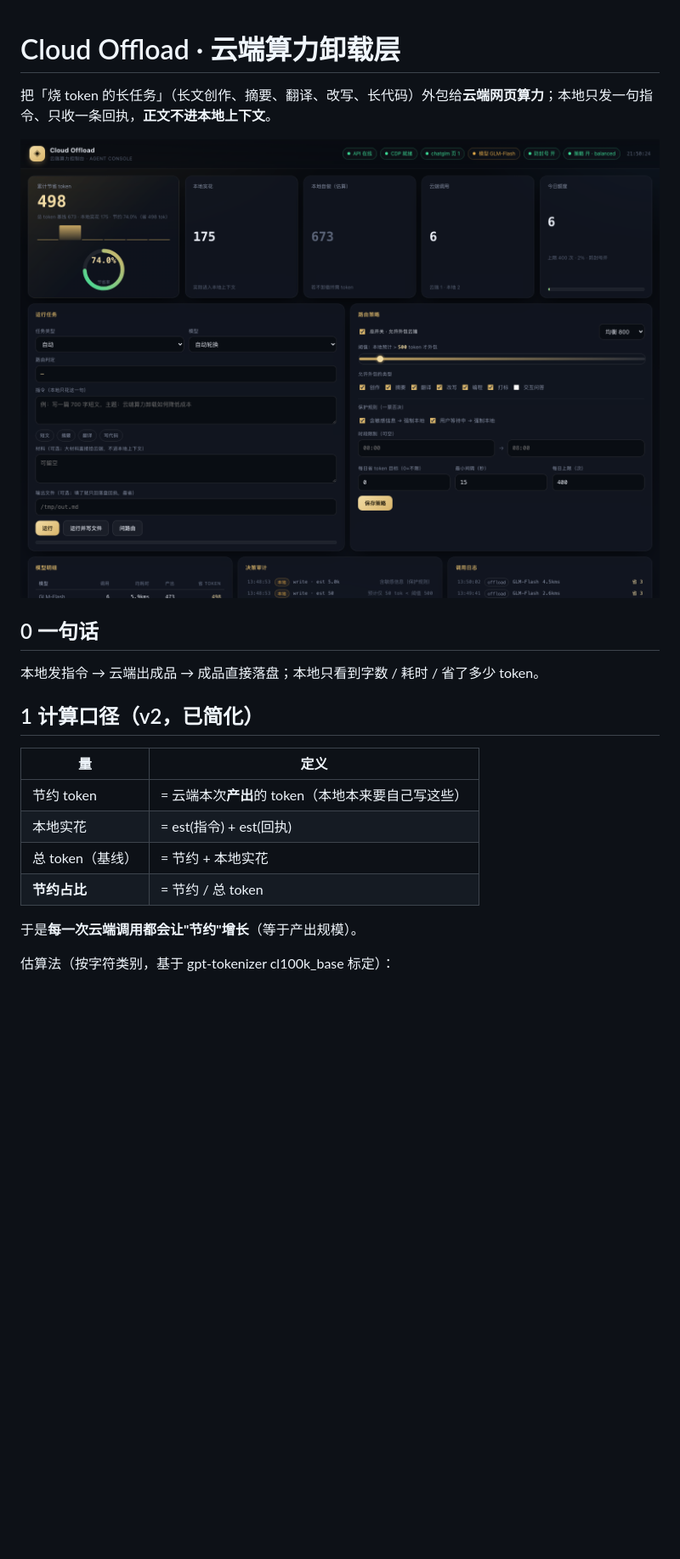
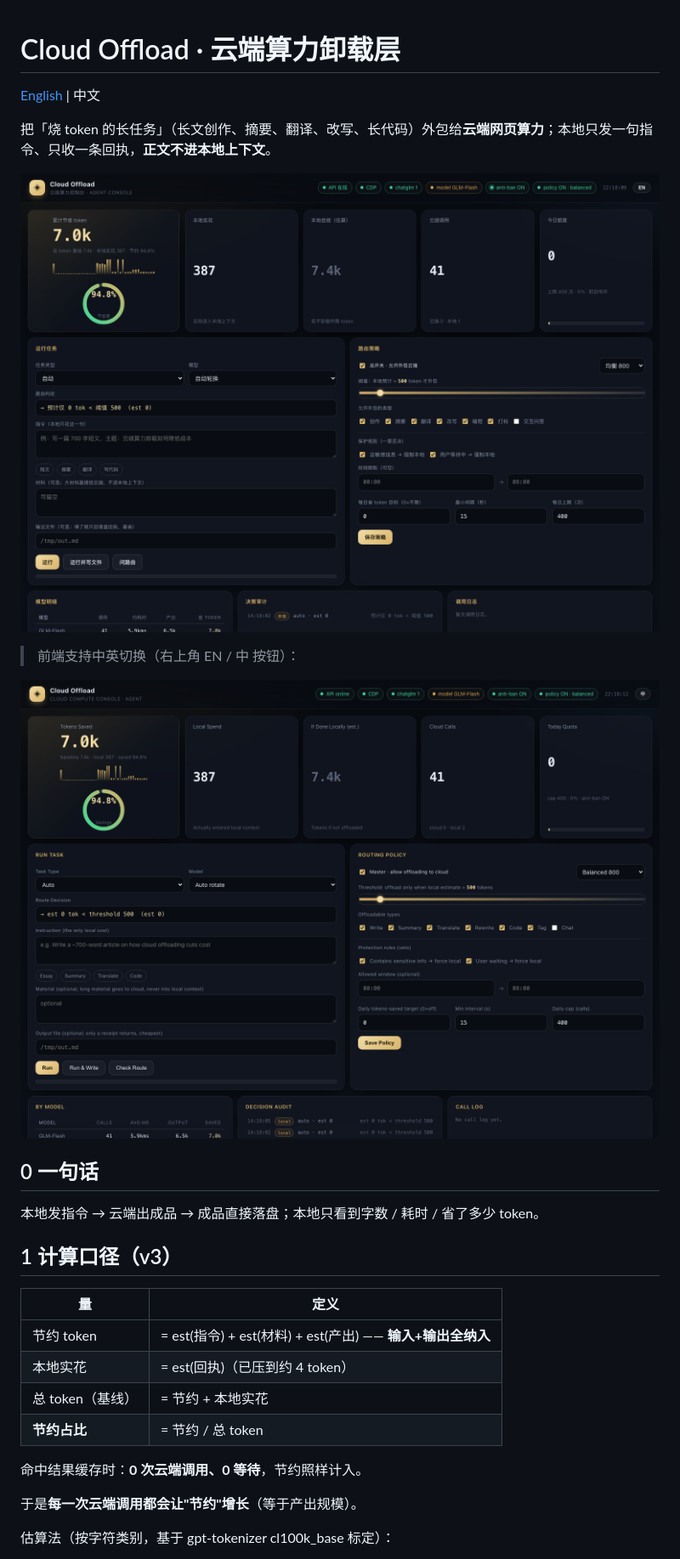
Before and after one commit to William-Trader/cloud-offload, a Markdown page: README.md, the part around the change printed below. Shown: that part at 85% size. Rendered like a GitHub page; pictures changed too: docs/screenshot-dashboard-en.png (added), docs/screenshot-dashboard.png; blank space fills up the shorter version.

Commit message:
feat(i18n): 前端中英双语(EN/中 切换 + ?lang=en)；新增 README.en.md；路由决策加 code 支持本地化；复杂任务协作工具与优化研究；测试改用真实复杂任务(13/13)；更新双语仪表盘截图

```diff
--- a/README.md
+++ b/README.md
@@ -1,20 +1,28 @@
 # Cloud Offload · 云端算力卸载层
+
+[English](README.en.md) | 中文
 
 把「烧 token 的长任务」（长文创作、摘要、翻译、改写、长代码）外包给**云端网页算力**；本地只发一句指令、只收一条回执，**正文不进本地上下文**。
 
 ![仪表盘](docs/screenshot-dashboard.png)
 
+> 前端支持中英切换（右上角 EN / 中 按钮）：
+
+![Dashboard EN](docs/screenshot-dashboard-en.png)
+
 ## 0 一句话
 本地发指令 → 云端出成品 → 成品直接落盘；本地只看到字数 / 耗时 / 省了多少 token。
 
-## 1 计算口径（v2，已简化）
+## 1 计算口径（v3）
 
 | 量 | 定义 |
 |---|---|
-| 节约 token | = 云端本次**产出**的 token（本地本来要自己写这些） |
-| 本地实花 | = est(指令) + est(回执) |
+| 节约 token | = est(指令) + est(材料) + est(产出) —— **输入+输出全纳入** |
+| 本地实花 | = est(回执)（已压到约 4 token） |
 | 总 token（基线） | = 节约 + 本地实花 |
 | **节约占比** | = 节约 / 总 token |
+
+命中结果缓存时：**0 次云端调用、0 等待**，节约照样计入。
 
 于是**每一次云端调用都会让"节约"增长**（等于产出规模）。
 
```
Also changed, not shown: other parts of README.md (+1 -0 lines), README.en.md (added, +111 -0 lines), docs/协作与并发优化.md (added, +67 -0 lines), docs/质量强度测试报告.md (+15 -13 lines), 6 other files.
